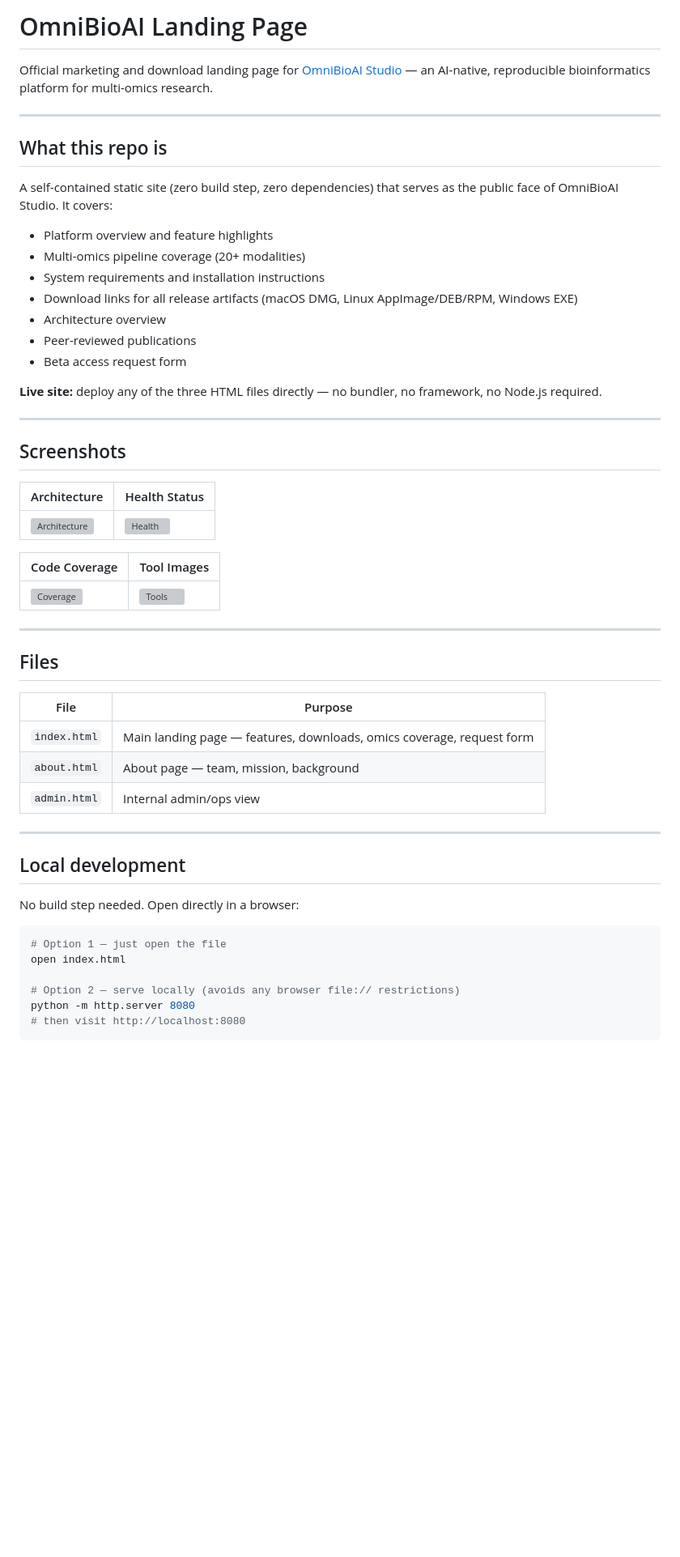
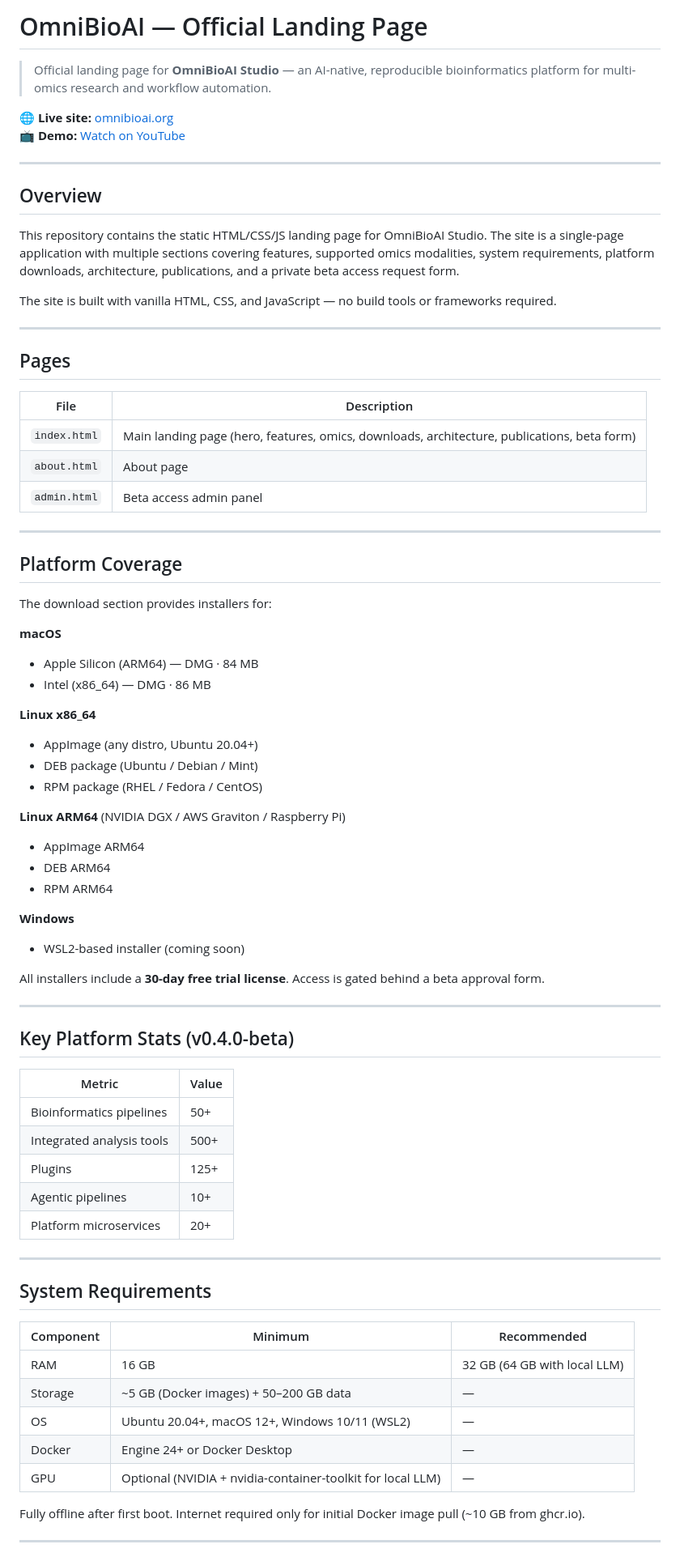
Before and after one commit to OmniBioAI/omnibioai-landing, a Markdown page: README.md, the part around one of its changes. Shown at 81% size. GitHub-like rendering; blank space fills up the shorter version; grey boxes are pictures that could not be loaded.

````diff
--- a/README.md
+++ b/README.md
@@ -1,55 +1,78 @@
-# OmniBioAI Landing Page
+# OmniBioAI — Official Landing Page
 
-Official marketing and download landing page for [OmniBioAI Studio](https://github.com/man4ish/omnibioai-studio) — an AI-native, reproducible bioinformatics platform for multi-omics research.
+> Official landing page for **OmniBioAI Studio** — an AI-native, reproducible bioinformatics platform for multi-omics research and workflow automation.
+
+🌐 **Live site:** [omnibioai.org](https://omnibioai.org)
+📺 **Demo:** [Watch on YouTube](https://www.youtube.com/watch?v=oZa-iJcv5bE)
 
 ---
 
-## What this repo is
+## Overview
 
-A self-contained static site (zero build step, zero dependencies) that serves as the public face of OmniBioAI Studio. It covers:
+This repository contains the static HTML/CSS/JS landing page for OmniBioAI Studio. The site is a single-page application with multiple sections covering features, supported omics modalities, system requirements, platform downloads, architecture, publications, and a private beta access request form.
 
-- Platform overview and feature highlights
-- Multi-omics pipeline coverage (20+ modalities)
-- System requirements and installation instructions
-- Download links for all release artifacts (macOS DMG, Linux AppImage/DEB/RPM, Windows EXE)
-- Architecture overview
-- Peer-reviewed publications
-- Beta access request form
-
-**Live site:** deploy any of the three HTML files directly — no bundler, no framework, no Node.js required.
+The site is built with vanilla HTML, CSS, and JavaScript — no build tools or frameworks required.
 
 ---
 
-## Screenshots
+## Pages
 
-| Architecture | Health Status |
-|---|---|
-| ![Architecture](https://raw.githubusercontent.com/man4ish/omnibioai-studio/main/docs/screenshots/architecture.png) | ![Health](https://raw.githubusercontent.com/man4ish/omnibioai-studio/main/docs/screenshots/health.png) |
-
-| Code Coverage | Tool Images |
-|---|---|
-| ![Coverage](https://raw.githubusercontent.com/man4ish/omnibioai-studio/main/docs/screenshots/coverage.png) | ![Tools](https://raw.githubusercontent.com/man4ish/omnibioai-studio/main/docs/screenshots/tool-images.png) |
+| File | Description |
+|------|-------------|
+| `index.html` | Main landing page (hero, features, omics, downloads, architecture, publications, beta form) |
+| `about.html` | About page |
+| `admin.html` | Beta access admin panel |
 
 ---
 
-## Files
+## Platform Coverage
 
-| File | Purpose |
-|---|---|
-| `index.html` | Main landing page — features, downloads, omics coverage, request form |
-| `about.html` | About page — team, mission, background |
-| `admin.html` | Internal admin/ops view |
+The download section provides installers for:
+
+**macOS**
+- Apple Silicon (ARM64) — DMG · 84 MB
+- Intel (x86_64) — DMG · 86 MB
+
+**Linux x86_64**
+- AppImage (any distro, Ubuntu 20.04+)
+- DEB package (Ubuntu / Debian / Mint)
+- RPM package (RHEL / Fedora / CentOS)
+
+**Linux ARM64** (NVIDIA DGX / AWS Graviton / Raspberry Pi)
+- AppImage ARM64
+- DEB ARM64
+- RPM ARM64
+
+**Windows**
+- WSL2-based installer (coming soon)
+
+All installers include a **30-day free trial license**. Access is gated behind a beta approval form.
 
 ---
 
-## Local development
+## Key Platform Stats (v0.4.0-beta)
 
-No build step needed. Open directly in a browser:
+| Metric | Value |
+|--------|-------|
+| Bioinformatics pipelines | 50+ |
+| Integrated analysis tools | 500+ |
+| Plugins | 125+ |
+| Agentic pipelines | 10+ |
+| Platform microservices | 20+ |
 
-```bash
-# Option 1 — just open the file
-open index.html
+---
 
-# Option 2 — serve locally (avoids any browser file:// restrictions)
-python -m http.server 8080
-# then visit http://localhost:8080
+## System Requirements
+
+| Component | Minimum | Recommended |
+|-----------|---------|-------------|
+| RAM | 16 GB | 32 GB (64 GB with local LLM) |
+| Storage | ~5 GB (Docker images) + 50–200 GB data | — |
+| OS | Ubuntu 20.04+, macOS 12+, Windows 10/11 (WSL2) | — |
+| Docker | Engine 24+ or Docker Desktop | — |
+| GPU | Optional (NVIDIA + nvidia-container-toolkit for local LLM) | — |
+
+Fully offline after first boot. Internet required only for initial Docker image pull (~10 GB from ghcr.io).
+
+---
+
````
Also changed, not shown: other parts of README.md (+80 -76 lines).
